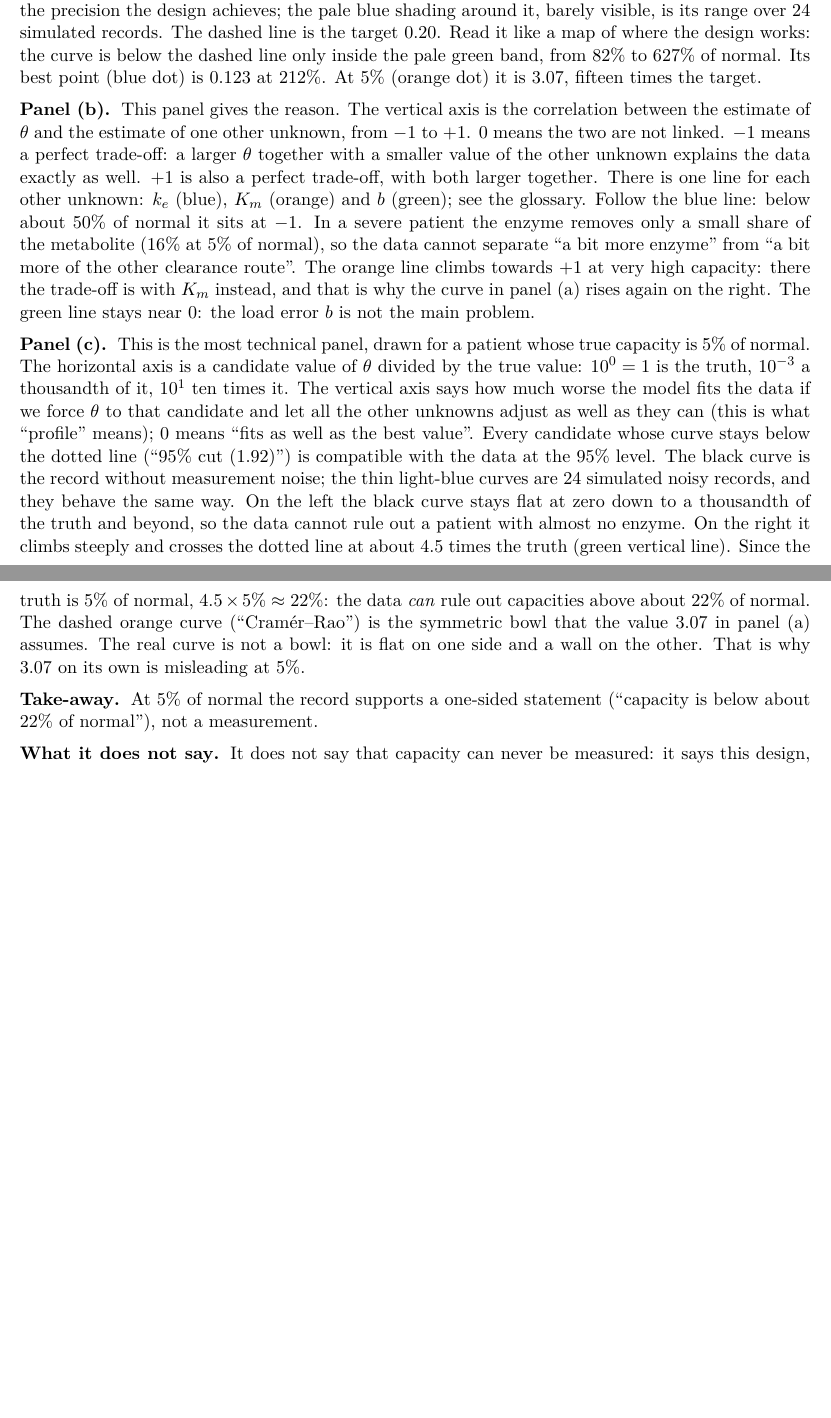
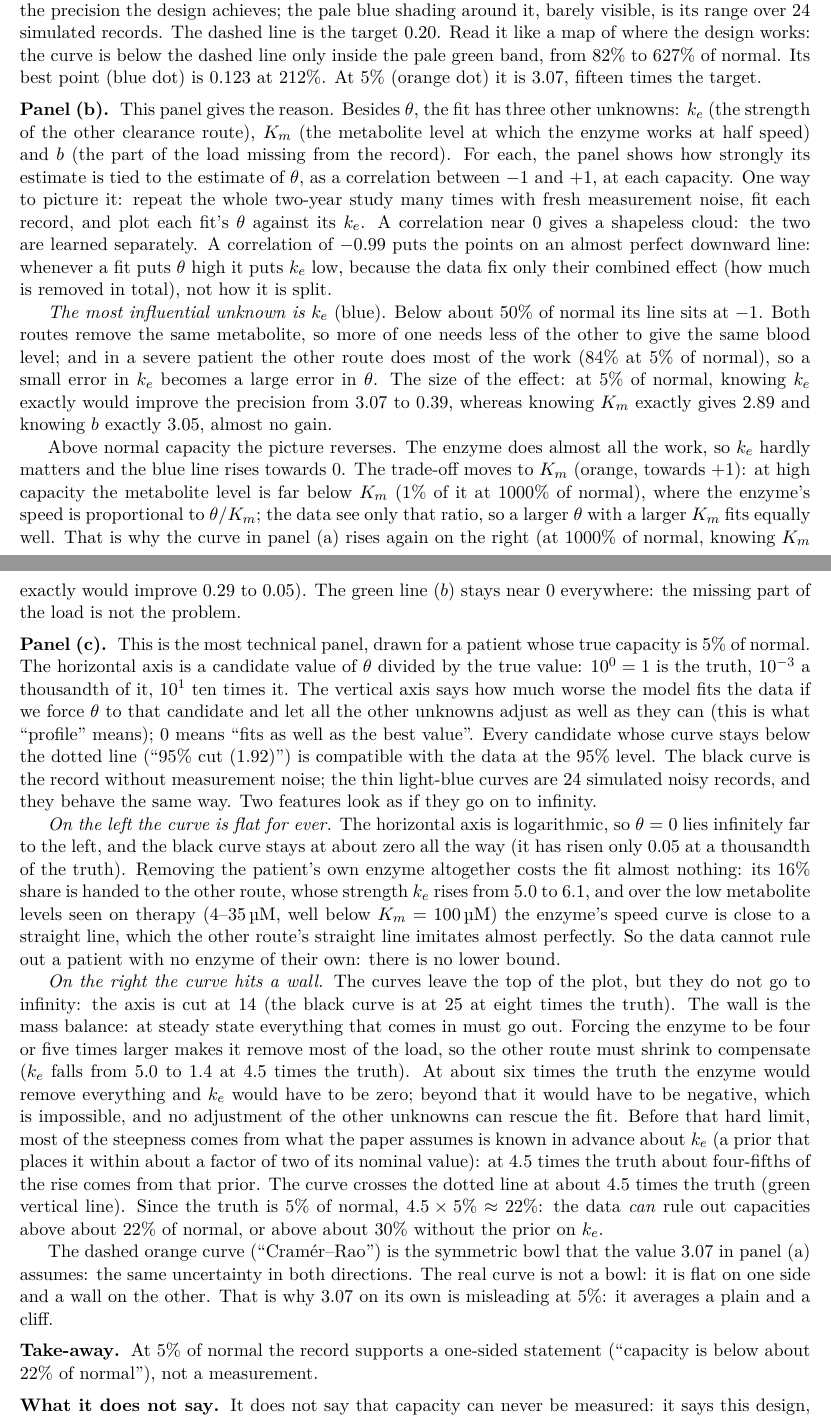
Before and after one commit to guidoputignano/pa-mrna-identifiability, a LaTeX document (audit/brief_2026-10-01/pi_note/figure_guide.tex): two parts of pages 3 and 4 of 9, joined at a grey line, cut so that both start at the same text, the shorter picture padded with empty space. Compiled offline with pdfLaTeX.

Commit message:
Explain Figure 1 panels (b) and (c) more fully; qualify the 22% bound
The guide now says which unknown matters most (k_e at low capacity, K_m at
high), why the profile is flat towards zero and why it hits a wall above
(mass balance: k_e cannot go negative). The note's one-sided bound is about
30% of normal without the paper's prior on k_e.

Co-Authored-By: Claude Opus 5.5 <noreply@anthropic.com>
Claude-Session: https://claude.ai/code/session_01G79QbsErESgg1CQtzvtK3x

```diff
--- a/audit/brief_2026-10-01/pi_note/figure_guide.tex
+++ b/audit/brief_2026-10-01/pi_note/figure_guide.tex
@@ -172,17 +172,31 @@ the target $0.20$. Read it like a map of where the design works: the curve is be
 line only inside the pale green band, from $82\%$ to $627\%$ of normal. Its best point (blue
 dot) is $0.123$ at $212\%$. At $5\%$ (orange dot) it is $3.07$, fifteen times the target.
 
-\subsection{Panel (b)} This panel gives the reason. The vertical axis is the correlation
-between the estimate of $\theta$ and the estimate of one other unknown, from $-1$ to $+1$. $0$
-means the two are not linked. $-1$ means a perfect trade-off: a larger $\theta$ together with a
-smaller value of the other unknown explains the data exactly as well. $+1$ is also a perfect
-trade-off, with both larger together. There is one line for each other unknown: $k_e$ (blue),
-$K_m$ (orange) and $b$ (green); see the glossary. Follow the blue line: below about $50\%$ of
-normal it sits at $-1$. In a severe patient the enzyme removes only a small share of the
-metabolite ($16\%$ at $5\%$ of normal), so the data cannot separate ``a bit more enzyme'' from
-``a bit more of the other clearance route''. The orange line climbs towards $+1$ at very high
-capacity: there the trade-off is with $K_m$ instead, and that is why the curve in panel (a) rises
-again on the right. The green line stays near $0$: the load error $b$ is not the main problem.
+\subsection{Panel (b)} This panel gives the reason. Besides $\theta$, the fit has three other
+unknowns: $k_e$ (the strength of the other clearance route), $K_m$ (the metabolite level at
+which the enzyme works at half speed) and $b$ (the part of the load missing from the record).
+For each, the panel shows how strongly its estimate is tied to the estimate of $\theta$, as a
+correlation between $-1$ and $+1$, at each capacity. One way to picture it: repeat the whole
+two-year study many times with fresh measurement noise, fit each record, and plot each fit's
+$\theta$ against its $k_e$. A correlation near $0$ gives a shapeless cloud: the two are learned
+separately. A correlation of $-0.99$ puts the points on an almost perfect downward line:
+whenever a fit puts $\theta$ high it puts $k_e$ low, because the data fix only their combined
+effect (how much is removed in total), not how it is split.
+
+\emph{The most influential unknown is $k_e$} (blue). Below about $50\%$ of normal its line sits at
+$-1$. Both routes remove the same metabolite, so more of one needs less of the other to give the
+same blood level; and in a severe patient the other route does most of the work ($84\%$ at $5\%$ of
+normal), so a small error in $k_e$ becomes a large error in $\theta$. The size of the effect: at
+$5\%$ of normal, knowing $k_e$ exactly would improve the precision from $3.07$ to $0.39$, whereas
+knowing $K_m$ exactly gives $2.89$ and knowing $b$ exactly $3.05$, almost no gain.
+
+Above normal capacity the picture reverses. The enzyme does almost all the work, so $k_e$ hardly
+matters and the blue line rises towards $0$. The trade-off moves to $K_m$ (orange, towards $+1$):
+at high capacity the metabolite level is far below $K_m$ ($1\%$ of it at $1000\%$ of normal), where
+the enzyme's speed is proportional to $\theta/K_m$; the data see only that ratio, so a larger
+$\theta$ with a larger $K_m$ fits equally well. That is why the curve in panel (a) rises again on
+the right (at $1000\%$ of normal, knowing $K_m$ exactly would improve $0.29$ to $0.05$). The green
+line ($b$) stays near $0$ everywhere: the missing part of the load is not the problem.
 
 \subsection{Panel (c)} This is the most technical panel, drawn for a patient whose true
 capacity is $5\%$ of normal. The horizontal axis is a candidate value of $\theta$ divided by the
@@ -192,14 +206,35 @@ and let all the other unknowns adjust as well as they can (this is what ``profil
 means ``fits as well as the best value''. Every candidate whose curve stays below the dotted line
 (``95\% cut (1.92)'') is compatible with the data at the $95\%$ level. The black curve is the
 record without measurement noise; the thin light-blue curves are 24 simulated noisy records,
-and they behave the same way. On the left the black curve stays flat at zero down to a
-thousandth of the truth and beyond, so the data cannot rule out a patient with almost no enzyme.
-On the right it climbs steeply and crosses the dotted line at about $4.5$ times the truth
-(green vertical line). Since the truth is $5\%$ of normal, $4.5\times5\%\approx22\%$: the data
-\emph{can} rule out capacities above about $22\%$ of normal. The dashed orange curve
-(``Cram\'er--Rao'') is the symmetric bowl that the value $3.07$ in panel (a) assumes. The real
-curve is not a bowl: it is flat on one side and a wall on the other. That is why $3.07$ on its own
-is misleading at $5\%$.
+and they behave the same way. Two features look as if they go on to infinity.
+
+\emph{On the left the curve is flat for ever.} The horizontal axis is logarithmic, so $\theta=0$
+lies infinitely far to the left, and the black curve stays at about zero all the way (it has risen
+only $0.05$ at a thousandth of the truth). Removing the patient's own enzyme altogether costs the
+fit almost nothing: its $16\%$ share is handed to the other route, whose strength $k_e$ rises from
+$5.0$ to $6.1$, and over the low metabolite levels seen on therapy ($4$--$35$\,\textmu M, well below
+$K_m=100$\,\textmu M) the enzyme's speed curve is close to a straight line, which the other
+route's straight line imitates almost perfectly. So the data cannot rule out a patient with no
+enzyme of their own: there is no lower bound.
+
+\emph{On the right the curve hits a wall.} The curves leave the top of the plot, but they do not go
+to infinity: the axis is cut at $14$ (the black curve is at $25$ at eight times the truth). The wall
+is the mass balance: at steady state everything that comes in must go out. Forcing the enzyme to
+be four or five times larger makes it remove most of the load, so the other route must shrink to
+compensate ($k_e$ falls from $5.0$ to $1.4$ at $4.5$ times the truth). At about six times the truth
+the enzyme would remove everything and $k_e$ would have to be zero; beyond that it would have to be
+negative, which is impossible, and no adjustment of the other unknowns can rescue the fit. Before
+that hard limit, most of the steepness comes from what the paper assumes is known in advance about
+$k_e$ (a prior that places it within about a factor of two of its nominal value): at $4.5$ times
+the truth about four-fifths of the rise comes from that prior. The curve crosses the dotted line
+at about $4.5$ times the truth (green vertical line). Since the truth is $5\%$ of normal,
+$4.5\times5\%\approx22\%$: the data \emph{can} rule out capacities above about $22\%$ of normal, or
+above about $30\%$ without the prior on $k_e$.
+
+The dashed orange curve (``Cram\'er--Rao'') is the symmetric bowl that the value $3.07$ in panel (a)
+assumes: the same uncertainty in both directions. The real curve is not a bowl: it is flat on one
+side and a wall on the other. That is why $3.07$ on its own is misleading at $5\%$: it averages a
+plain and a cliff.
 
 \subsection{Take-away} At $5\%$ of normal the record supports a one-sided statement
 (``capacity is below about $22\%$ of normal''), not a measurement.
```
Also changed, not shown: audit/brief_2026-10-01/pi_note/pi_note.tex (+3 -1 lines), audit/brief_2026-10-01/pi_note/figure_guide.pdf, audit/brief_2026-10-01/pi_note/pi_note.pdf.
